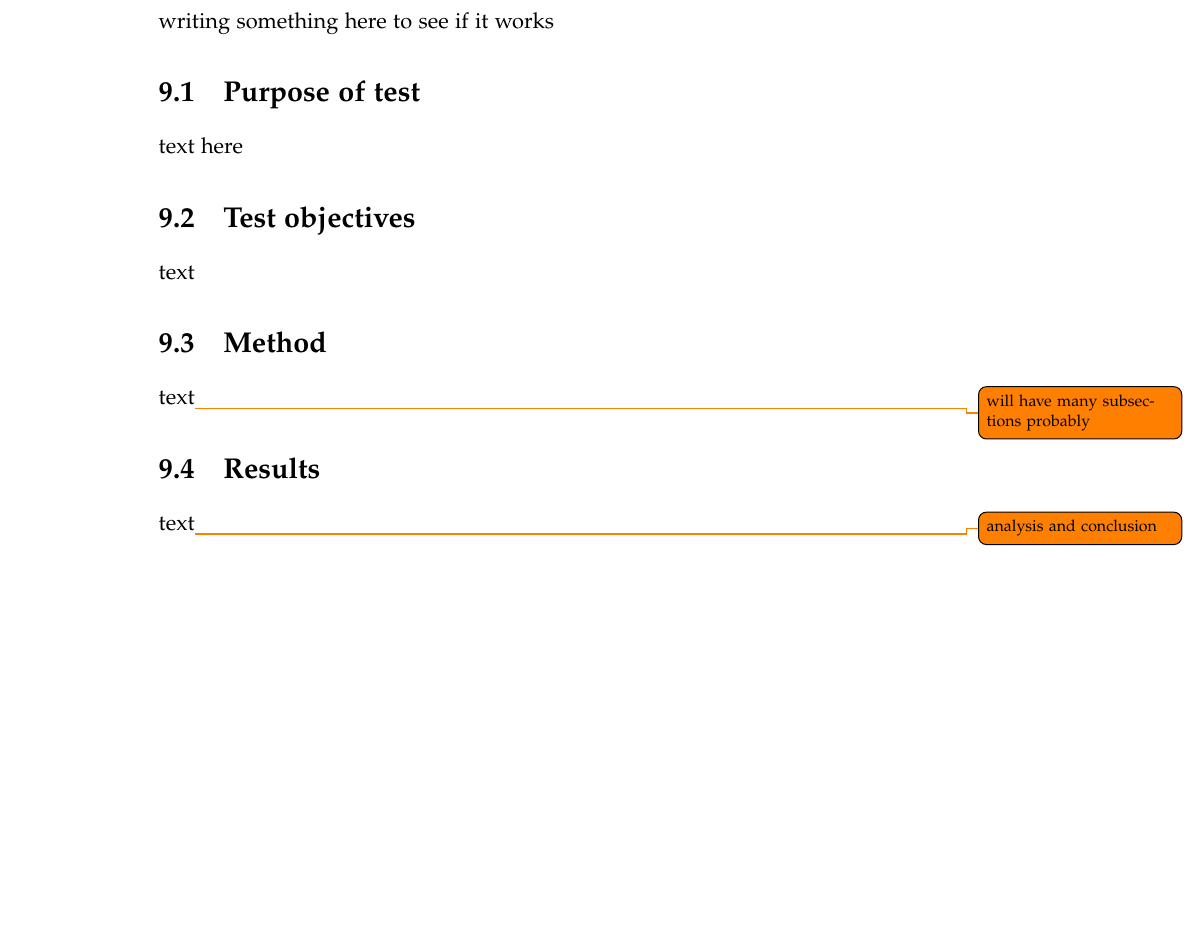
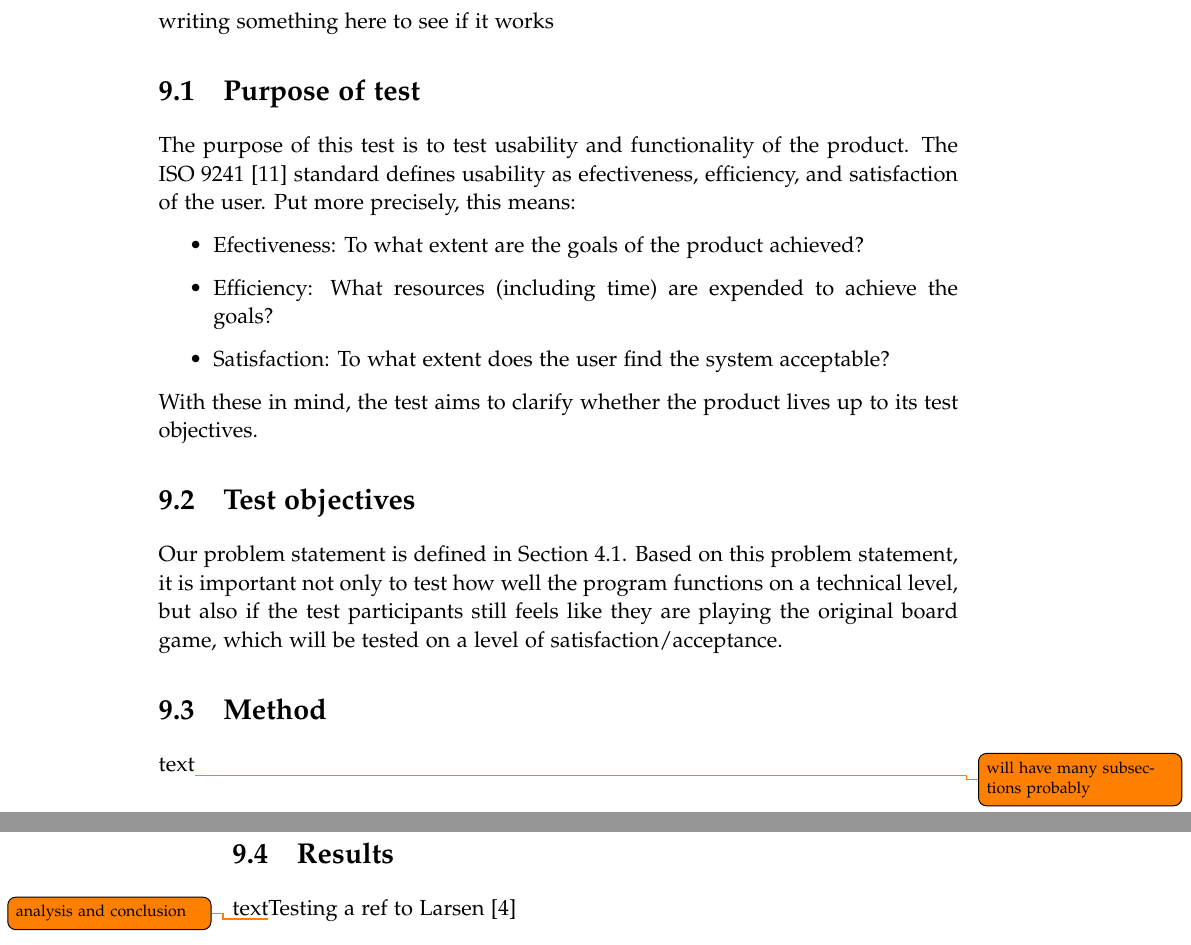
Before and after one commit to kaas-/mta15341-report, a LaTeX thesis (master.tex, which reads sections/TestingAndEvaluation.tex): part of page 35 of 43 before the commit and two parts of pages 35 and 36 of 43 after it, the two joined at a grey line, cut so that both start at the same text, the shorter picture padded with empty space. Compiled offline with pdfLaTeX.

Commit message:
made references and started evaluation chapter

```diff
--- a/sections/TestingAndEvaluation.tex
+++ b/sections/TestingAndEvaluation.tex
@@ -3,13 +3,19 @@
 writing something here to see if it works
 
 \section{Purpose of test}
-text here
+The purpose of this test is to test usability and functionality of the product. The ISO 9241 \citep{ISO} standard defines usability as efectiveness, efficiency, and satisfaction of the user. Put more precisely, this means:
+\begin{itemize}
+\item Efectiveness: To what extent are the goals of the product achieved?
+\item Efficiency: What resources (including time) are expended to achieve the goals?
+\item Satisfaction: To what extent does the user find the system acceptable?
+\end{itemize}
+With these in mind, the test aims to clarify whether the product lives up to its test objectives.
 
 \section{Test objectives}
-text
+Our problem statement is defined in Section~\ref{sec:ProblemStatement}. Based on this problem statement, it is important not only to test how well the program functions on a technical level, but also if the test participants still feels like they are playing the original board game, which will be tested on a level of satisfaction/acceptance.
 
 \section{Method}
 text\todo{will have many subsections probably}
 
 \section{Results}
-text\todo{analysis and conclusion}
+text\todo{analysis and conclusion}Testing a ref to Larsen \citep{TestingLecture}
```
Also changed, not shown: bib/mybib.bib (+15 -0 lines), sections/FinalProblem.tex (+2 -2 lines).
